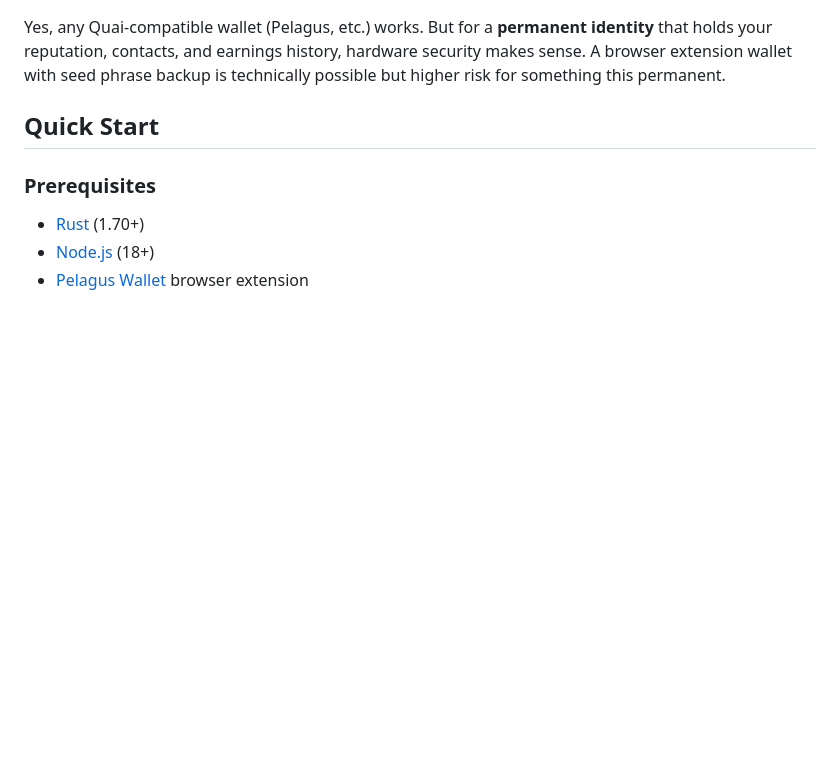
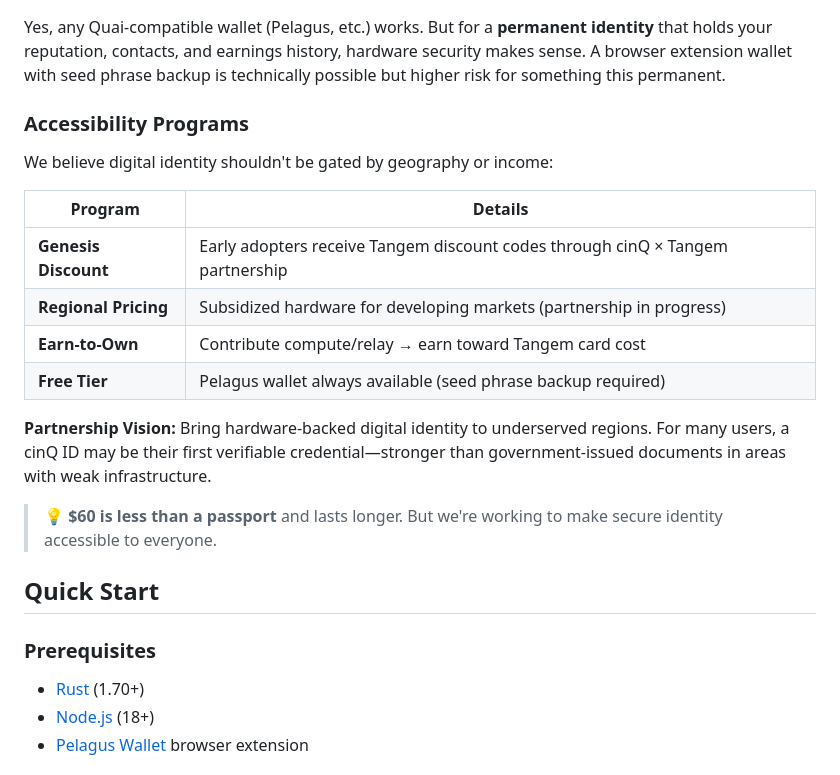
Before and after one commit to daviladk/cinq, a Markdown page: README.md, the part around the change. Drawn GitHub-style; blank space fills up the shorter version.

Commit message:
docs: Accessibility Programs for identity hardware
Programs:
- Genesis Discount: Early adopter Tangem codes via partnership
- Regional Pricing: Subsidized hardware for developing markets
- Earn-to-Own: Contribute compute → earn toward card cost
- Free Tier: Pelagus always available

Vision: Hardware-backed identity for underserved regions
First verifiable credential for many users
$60 < passport, lasts longer

```diff
--- a/README.md
+++ b/README.md
@@ -70,6 +70,21 @@ Your cinQ identity is **permanent**. Losing access means losing your reputation,
 **Can I use a different wallet?**
 
 Yes, any Quai-compatible wallet (Pelagus, etc.) works. But for a **permanent identity** that holds your reputation, contacts, and earnings history, hardware security makes sense. A browser extension wallet with seed phrase backup is technically possible but higher risk for something this permanent.
+
+### Accessibility Programs
+
+We believe digital identity shouldn't be gated by geography or income:
+
+| Program | Details |
+|---------|---------|
+| **Genesis Discount** | Early adopters receive Tangem discount codes through cinQ × Tangem partnership |
+| **Regional Pricing** | Subsidized hardware for developing markets (partnership in progress) |
+| **Earn-to-Own** | Contribute compute/relay → earn toward Tangem card cost |
+| **Free Tier** | Pelagus wallet always available (seed phrase backup required) |
+
+**Partnership Vision:** Bring hardware-backed digital identity to underserved regions. For many users, a cinQ ID may be their first verifiable credential—stronger than government-issued documents in areas with weak infrastructure.
+
+> 💡 **$60 is less than a passport** and lasts longer. But we're working to make secure identity accessible to everyone.
 
 ## Quick Start
 
```
